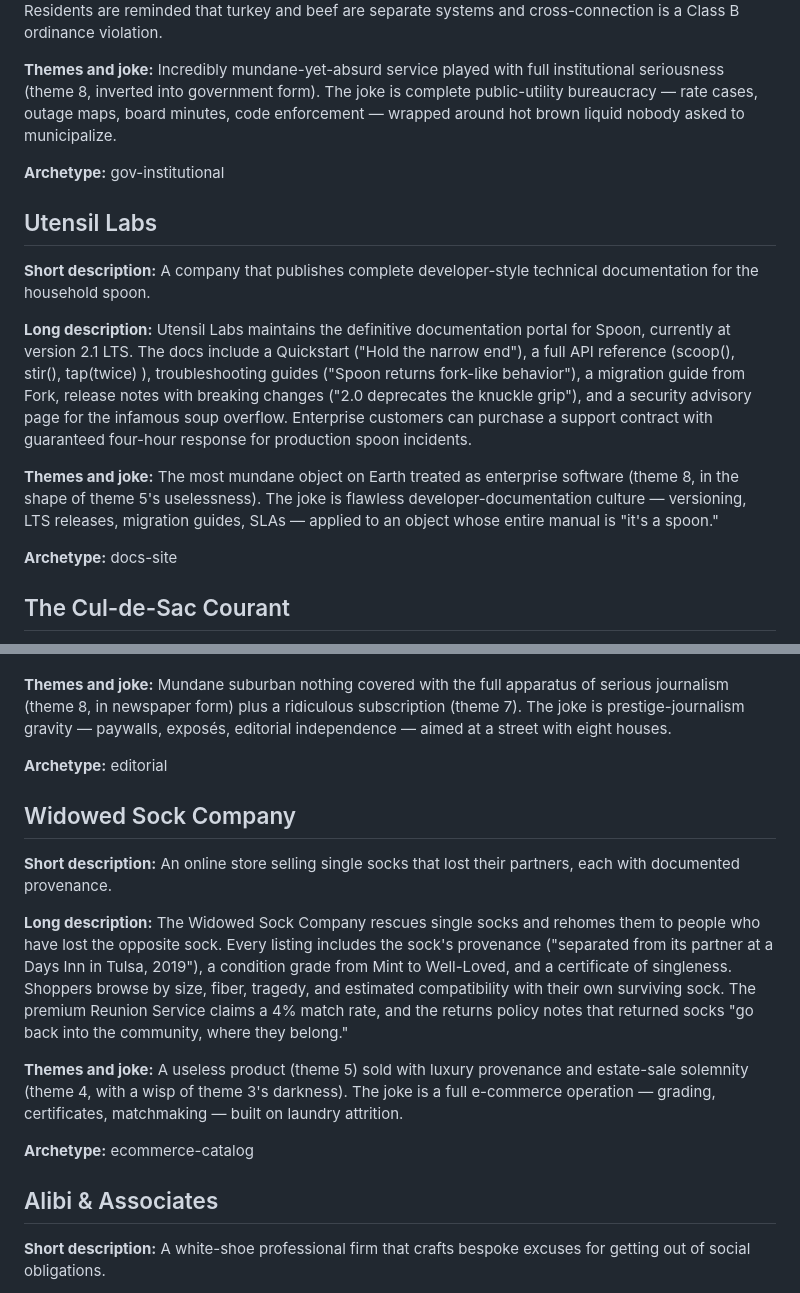
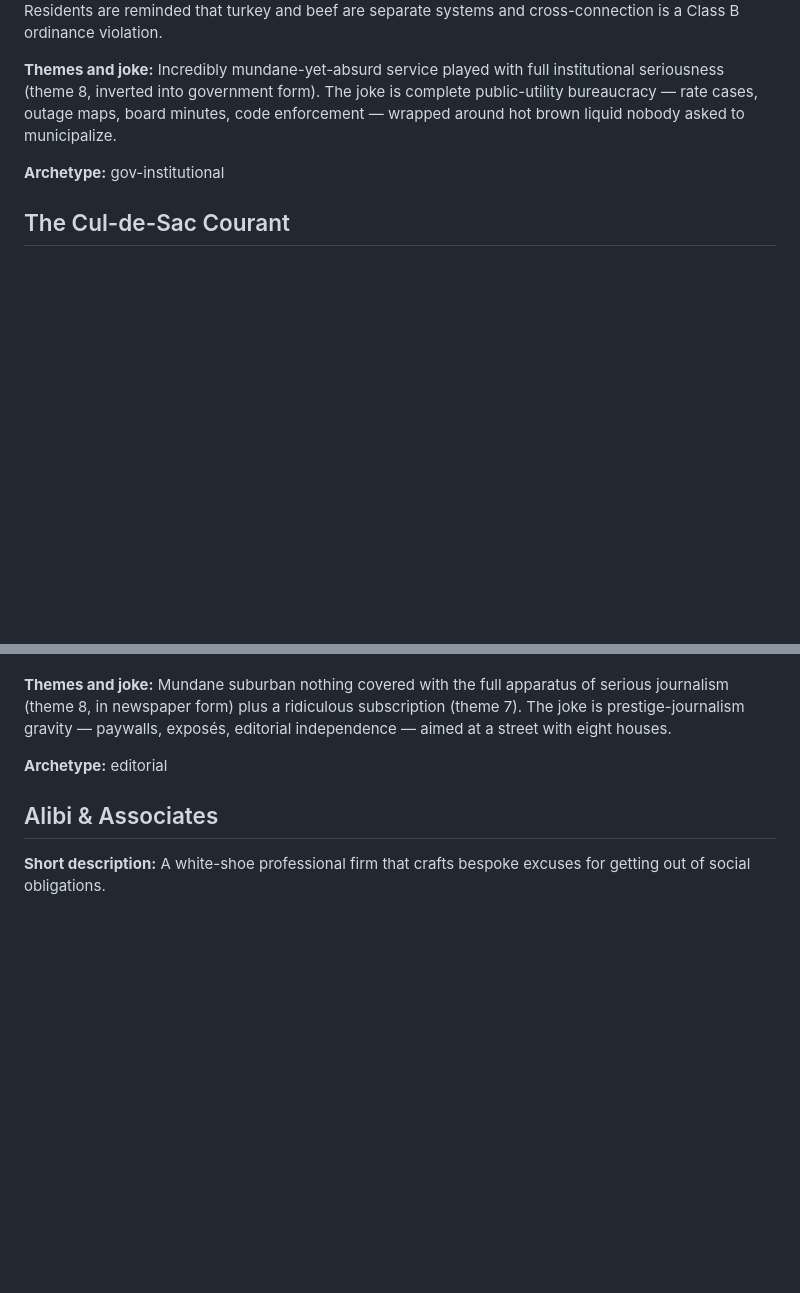
Before and after one commit to Processed-Fun/BusinessAutomation, a Markdown page: business_ideas.md, 2 parts joined by grey strips. Rendered like a GitHub page; blank space fills up the shorter version.

```diff
--- a/business_ideas.md
+++ b/business_ideas.md
@@ -26,16 +26,6 @@ When a website is built for an idea, its entry is copied to `business.md` in the
 
 **Archetype:** gov-institutional
 
-## Utensil Labs
-
-**Short description:** A company that publishes complete developer-style technical documentation for the household spoon.
-
-**Long description:** Utensil Labs maintains the definitive documentation portal for Spoon, currently at version 2.1 LTS. The docs include a Quickstart ("Hold the narrow end"), a full API reference (scoop(), stir(), tap(twice) ), troubleshooting guides ("Spoon returns fork-like behavior"), a migration guide from Fork, release notes with breaking changes ("2.0 deprecates the knuckle grip"), and a security advisory page for the infamous soup overflow. Enterprise customers can purchase a support contract with guaranteed four-hour response for production spoon incidents.
-
-**Themes and joke:** The most mundane object on Earth treated as enterprise software (theme 8, in the shape of theme 5's uselessness). The joke is flawless developer-documentation culture — versioning, LTS releases, migration guides, SLAs — applied to an object whose entire manual is "it's a spoon."
-
-**Archetype:** docs-site
-
 ## The Cul-de-Sac Courant
 
 **Short description:** A hard-hitting subscription newspaper covering the eight houses of one suburban cul-de-sac.
@@ -46,16 +36,6 @@ When a website is built for an idea, its entry is copied to `business.md` in the
 
 **Archetype:** editorial
 
-## Widowed Sock Company
-
-**Short description:** An online store selling single socks that lost their partners, each with documented provenance.
-
-**Long description:** The Widowed Sock Company rescues single socks and rehomes them to people who have lost the opposite sock. Every listing includes the sock's provenance ("separated from its partner at a Days Inn in Tulsa, 2019"), a condition grade from Mint to Well-Loved, and a certificate of singleness. Shoppers browse by size, fiber, tragedy, and estimated compatibility with their own surviving sock. The premium Reunion Service claims a 4% match rate, and the returns policy notes that returned socks "go back into the community, where they belong."
-
-**Themes and joke:** A useless product (theme 5) sold with luxury provenance and estate-sale solemnity (theme 4, with a wisp of theme 3's darkness). The joke is a full e-commerce operation — grading, certificates, matchmaking — built on laundry attrition.
-
-**Archetype:** ecommerce-catalog
-
 ## Alibi & Associates
 
 **Short description:** A white-shoe professional firm that crafts bespoke excuses for getting out of social obligations.
```
Also changed, not shown: other parts of business_ideas.md (+30 -0 lines), ideas_index.md (+3 -2 lines).
